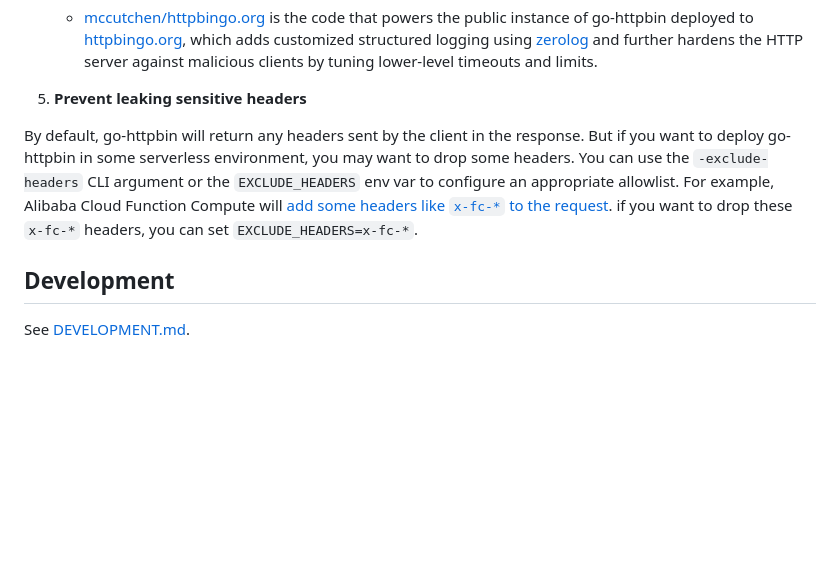
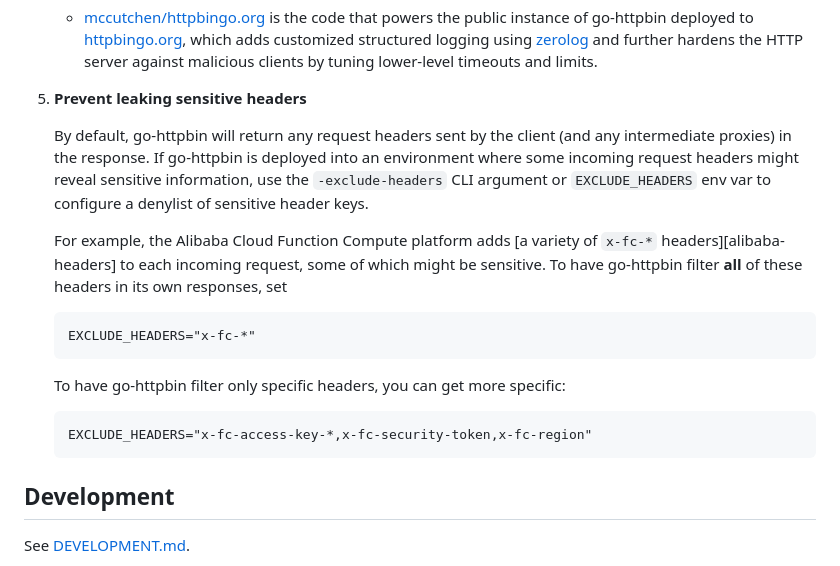
Before and after one commit to mccutchen/go-httpbin, a Markdown page: README.md, the part around the change. Rendered like a GitHub page; blank space fills up the shorter version.

Commit message:
docs: fixup EXCLUDE_HEADERS documentation

```diff
--- a/README.md
+++ b/README.md
@@ -163,10 +163,22 @@ public internet, consider tuning it appropriately:
 
 5. **Prevent leaking sensitive headers**
 
-  By default, go-httpbin will return any headers sent by the client in the response.
-  But if you want to deploy go-httpbin in some serverless environment, you may want to drop some headers.
-  You can use the `-exclude-headers` CLI argument or the `EXCLUDE_HEADERS` env var to configure an appropriate allowlist.
-  For example, Alibaba Cloud Function Compute will [add some headers like `x-fc-*` to the request](https://www.alibabacloud.com/help/en/fc/user-guide/specification-details). if you want to drop these `x-fc-*` headers, you can set `EXCLUDE_HEADERS=x-fc-*`.
+   By default, go-httpbin will return any request headers sent by the client
+   (and any intermediate proxies) in the response. If go-httpbin is deployed
+   into an environment where some incoming request headers might reveal
+   sensitive information, use the `-exclude-headers` CLI argument or
+   `EXCLUDE_HEADERS` env var to configure a denylist of sensitive header keys.
+
+   For example, the Alibaba Cloud Function Compute platform adds [a variety of
+   `x-fc-*` headers][alibaba-headers] to each incoming request, some of which
+   might be sensitive. To have go-httpbin filter **all** of these headers in
+   its own responses, set
+
+       EXCLUDE_HEADERS="x-fc-*"
+
+   To have go-httpbin filter only specific headers, you can get more specific:
+
+       EXCLUDE_HEADERS="x-fc-access-key-*,x-fc-security-token,x-fc-region"
 
 ## Development
 
```
